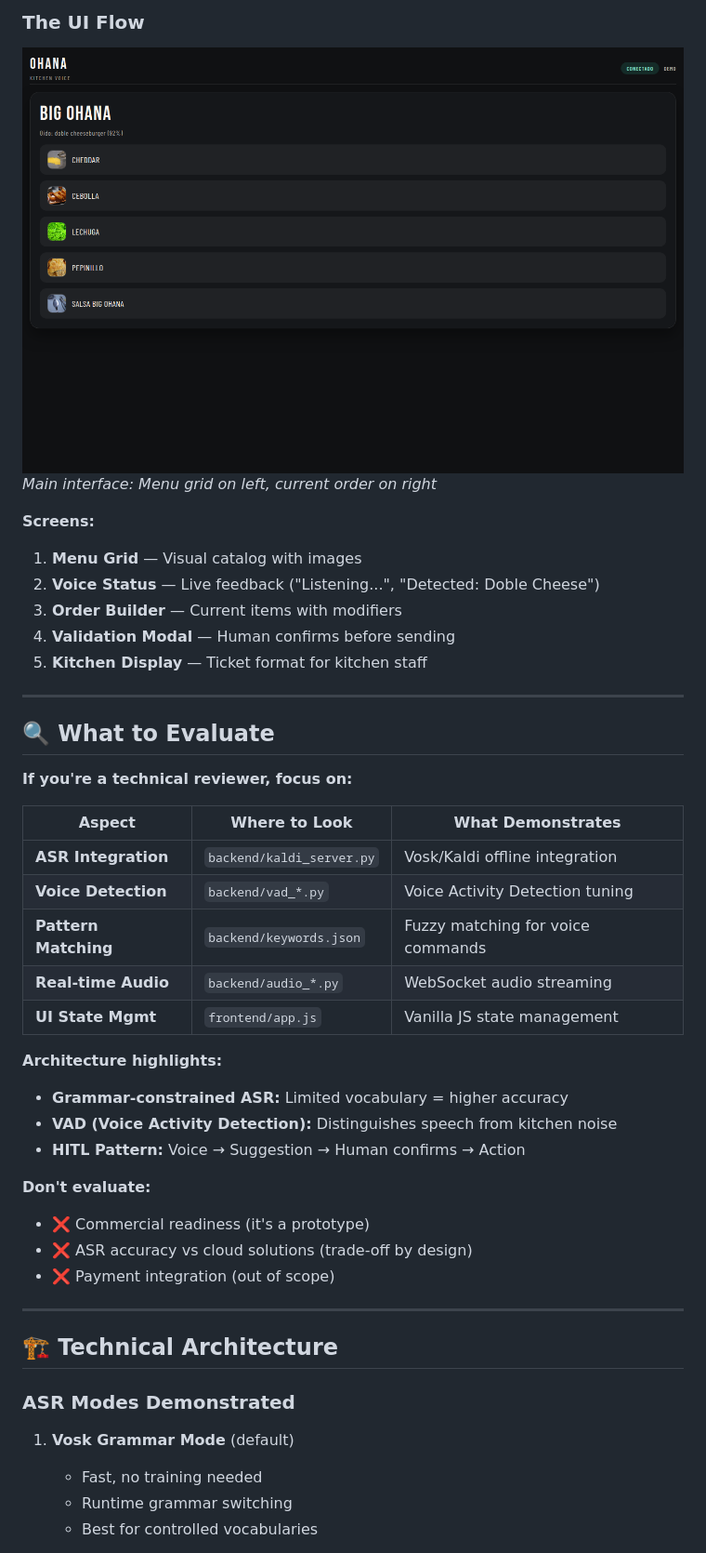
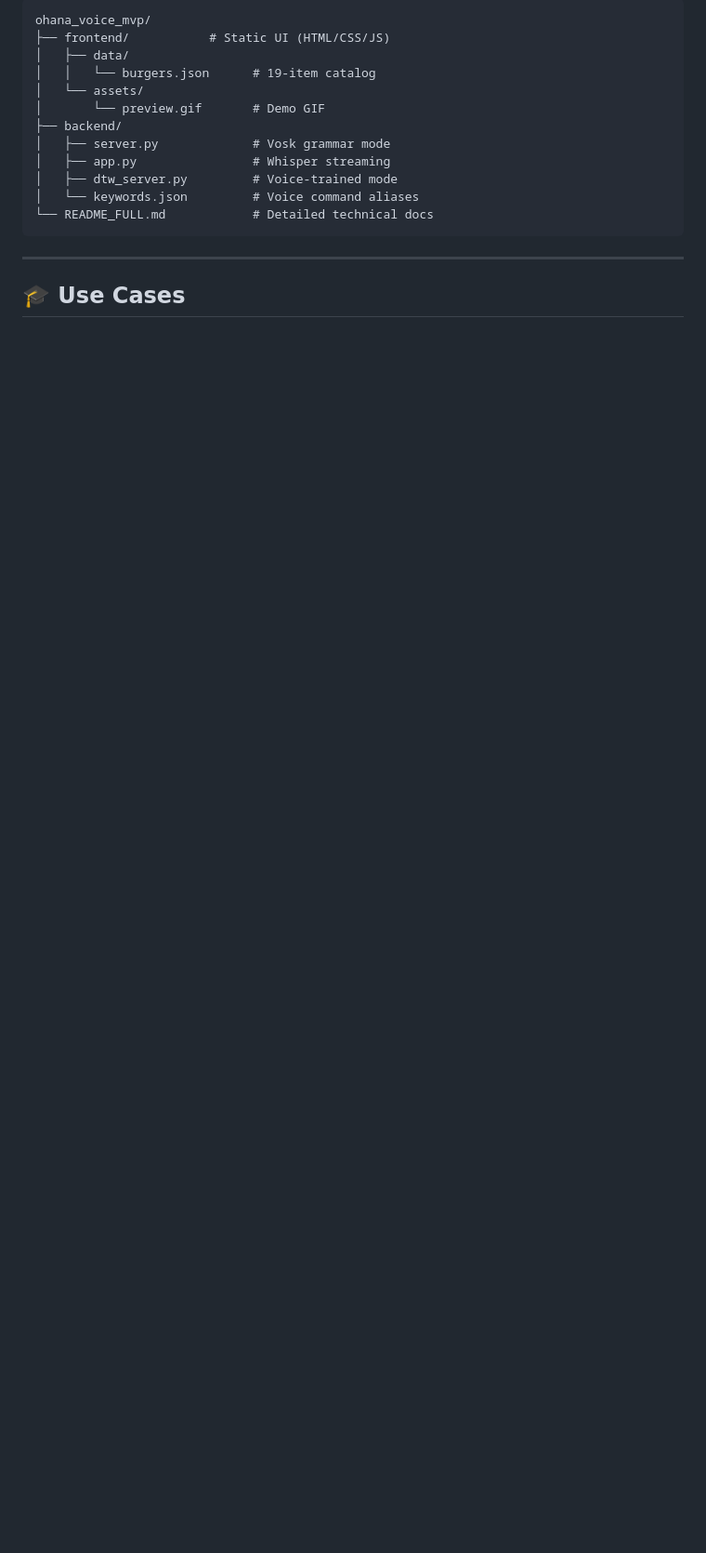
Before and after one commit to albertquerol12345/ohana-voice, a Markdown page: README.md, the part around one of its changes. Shown at 93% size. GitHub-like rendering; blank space fills up the shorter version.

````diff
--- a/README.md
+++ b/README.md
@@ -86,48 +96,20 @@ Open: `http://localhost:8000`
 
-### The UI Flow
-
-![UI Preview](assets/preview.png)
-*Main interface: Menu grid on left, current order on right*
-
-**Screens:**
-1. **Menu Grid** — Visual catalog with images
-2. **Voice Status** — Live feedback ("Listening...", "Detected: Doble Cheese")
-3. **Order Builder** — Current items with modifiers
-4. **Validation Modal** — Human confirms before sending
-5. **Kitchen Display** — Ticket format for kitchen staff
+```
+ohana_voice_mvp/
+├── frontend/           # Static UI (HTML/CSS/JS)
+│   ├── data/
+│   │   └── burgers.json      # 19-item catalog
+│   └── assets/
+│       └── preview.gif       # Demo GIF
+├── backend/
+│   ├── server.py             # Vosk grammar mode
+│   ├── app.py                # Whisper streaming
+│   ├── dtw_server.py         # Voice-trained mode
+│   └── keywords.json         # Voice command aliases
+└── README_FULL.md            # Detailed technical docs
+```
 
 ---
 
-## 🔍 What to Evaluate
+## 🎓 Use Cases
 
-**If you're a technical reviewer, focus on:**
-
-| Aspect | Where to Look | What Demonstrates |
-|--------|---------------|-------------------|
-| **ASR Integration** | `backend/kaldi_server.py` | Vosk/Kaldi offline integration |
-| **Voice Detection** | `backend/vad_*.py` | Voice Activity Detection tuning |
-| **Pattern Matching** | `backend/keywords.json` | Fuzzy matching for voice commands |
-| **Real-time Audio** | `backend/audio_*.py` | WebSocket audio streaming |
-| **UI State Mgmt** | `frontend/app.js` | Vanilla JS state management |
-
-**Architecture highlights:**
-- **Grammar-constrained ASR:** Limited vocabulary = higher accuracy
-- **VAD (Voice Activity Detection):** Distinguishes speech from kitchen noise
-- **HITL Pattern:** Voice → Suggestion → Human confirms → Action
-
-**Don't evaluate:**
-- ❌ Commercial readiness (it's a prototype)
-- ❌ ASR accuracy vs cloud solutions (trade-off by design)
-- ❌ Payment integration (out of scope)
-
----
-
-## 🏗️ Technical Architecture
-
-### ASR Modes Demonstrated
-
-1. **Vosk Grammar Mode** (default)
-   - Fast, no training needed
-   - Runtime grammar switching
-   - Best for controlled vocabularies
-
````
Also changed, not shown: other parts of README.md (+71 -126 lines).
